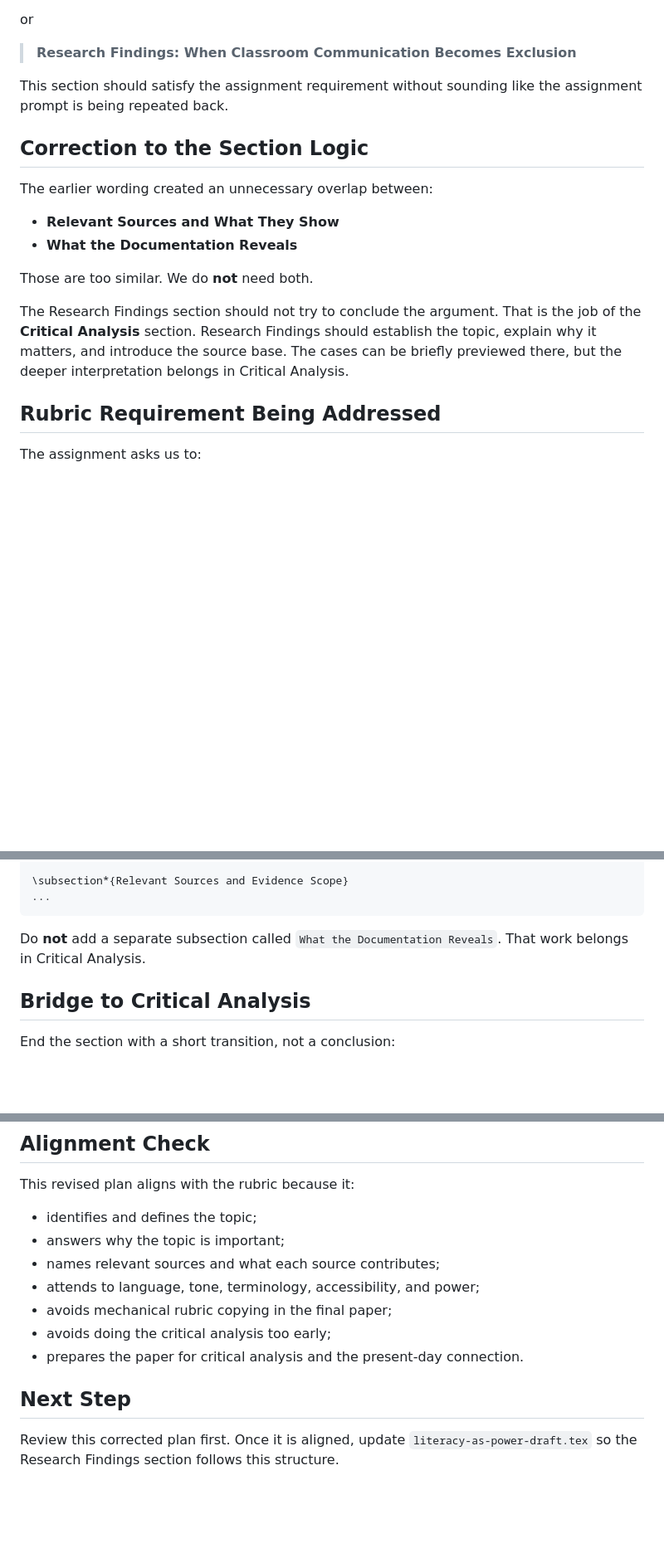
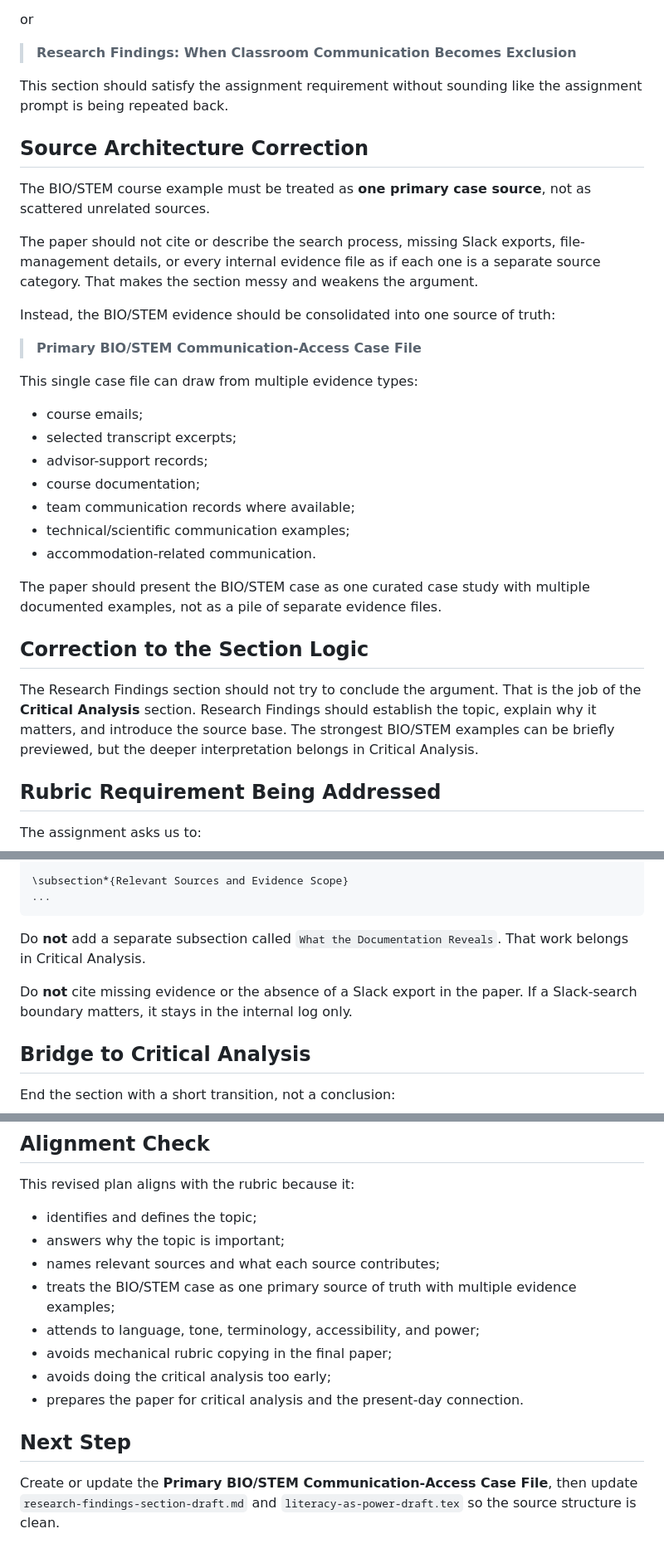
Before and after one commit to pzg8794/EDU498, a Markdown page: assignments/Assignment_ Exploring Literacy as Power_ Bridging Social Justice and Critical Communication/research-and-documentation-section-plan.md, 3 parts joined by grey strips. Shown at 83% size. GitHub-like rendering; blank space fills up the shorter version.

```diff
--- a/assignments/Assignment_ Exploring Literacy as Power_ Bridging Social Justice and Critical Communication/research-and-documentation-section-plan.md
+++ b/assignments/Assignment_ Exploring Literacy as Power_ Bridging Social Justice and Critical Communication/research-and-documentation-section-plan.md
@@ -18,16 +18,31 @@ or
 
 This section should satisfy the assignment requirement without sounding like the assignment prompt is being repeated back.
 
+## Source Architecture Correction
+
+The BIO/STEM course example must be treated as **one primary case source**, not as scattered unrelated sources.
+
+The paper should not cite or describe the search process, missing Slack exports, file-management details, or every internal evidence file as if each one is a separate source category. That makes the section messy and weakens the argument.
+
+Instead, the BIO/STEM evidence should be consolidated into one source of truth:
+
+> **Primary BIO/STEM Communication-Access Case File**
+
+This single case file can draw from multiple evidence types:
+
+- course emails;
+- selected transcript excerpts;
+- advisor-support records;
+- course documentation;
+- team communication records where available;
+- technical/scientific communication examples;
+- accommodation-related communication.
+
+The paper should present the BIO/STEM case as one curated case study with multiple documented examples, not as a pile of separate evidence files.
+
 ## Correction to the Section Logic
 
-The earlier wording created an unnecessary overlap between:
-
-- **Relevant Sources and What They Show**
-- **What the Documentation Reveals**
-
-Those are too similar. We do **not** need both.
-
-The Research Findings section should not try to conclude the argument. That is the job of the **Critical Analysis** section. Research Findings should establish the topic, explain why it matters, and introduce the source base. The cases can be briefly previewed there, but the deeper interpretation belongs in Critical Analysis.
+The Research Findings section should not try to conclude the argument. That is the job of the **Critical Analysis** section. Research Findings should establish the topic, explain why it matters, and introduce the source base. The strongest BIO/STEM examples can be briefly previewed, but the deeper interpretation belongs in Critical Analysis.
 
 ## Rubric Requirement Being Addressed
 
@@ -333,6 +327,8 @@ Instead, update the draft to use:
 
 Do **not** add a separate subsection called `What the Documentation Reveals`. That work belongs in Critical Analysis.
 
+Do **not** cite missing evidence or the absence of a Slack export in the paper. If a Slack-search boundary matters, it stays in the internal log only.
+
 ## Bridge to Critical Analysis
 
 End the section with a short transition, not a conclusion:
@@ -346,6 +342,7 @@ This revised plan aligns with the rubric because it:
 - identifies and defines the topic;
 - answers why the topic is important;
 - names relevant sources and what each source contributes;
+- treats the BIO/STEM case as one primary source of truth with multiple evidence examples;
 - attends to language, tone, terminology, accessibility, and power;
 - avoids mechanical rubric copying in the final paper;
 - avoids doing the critical analysis too early;
@@ -353,4 +350,4 @@ This revised plan aligns with the rubric because it:
 
 ## Next Step
 
-Review this corrected plan first. Once it is aligned, update `literacy-as-power-draft.tex` so the Research Findings section follows this structure.
+Create or update the **Primary BIO/STEM Communication-Access Case File**, then update `research-findings-section-draft.md` and `literacy-as-power-draft.tex` so the source structure is clean.
```
Also changed, not shown: other parts of assignments/Assignment_ Exploring Literacy as Power_ Bridging Social Justice and Critical Communication/research-and-documentation-section-plan.md (+56 -77 lines).
